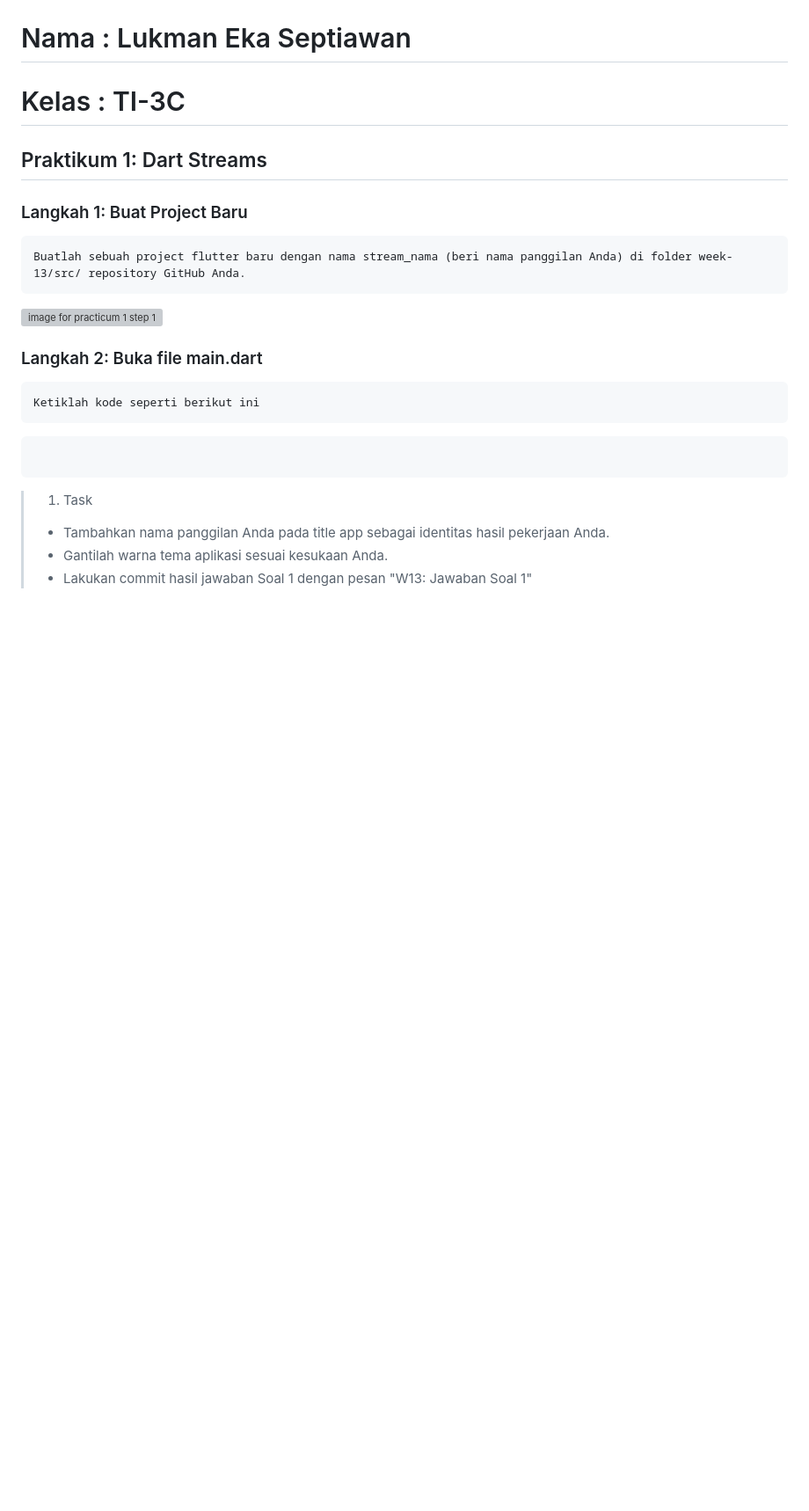
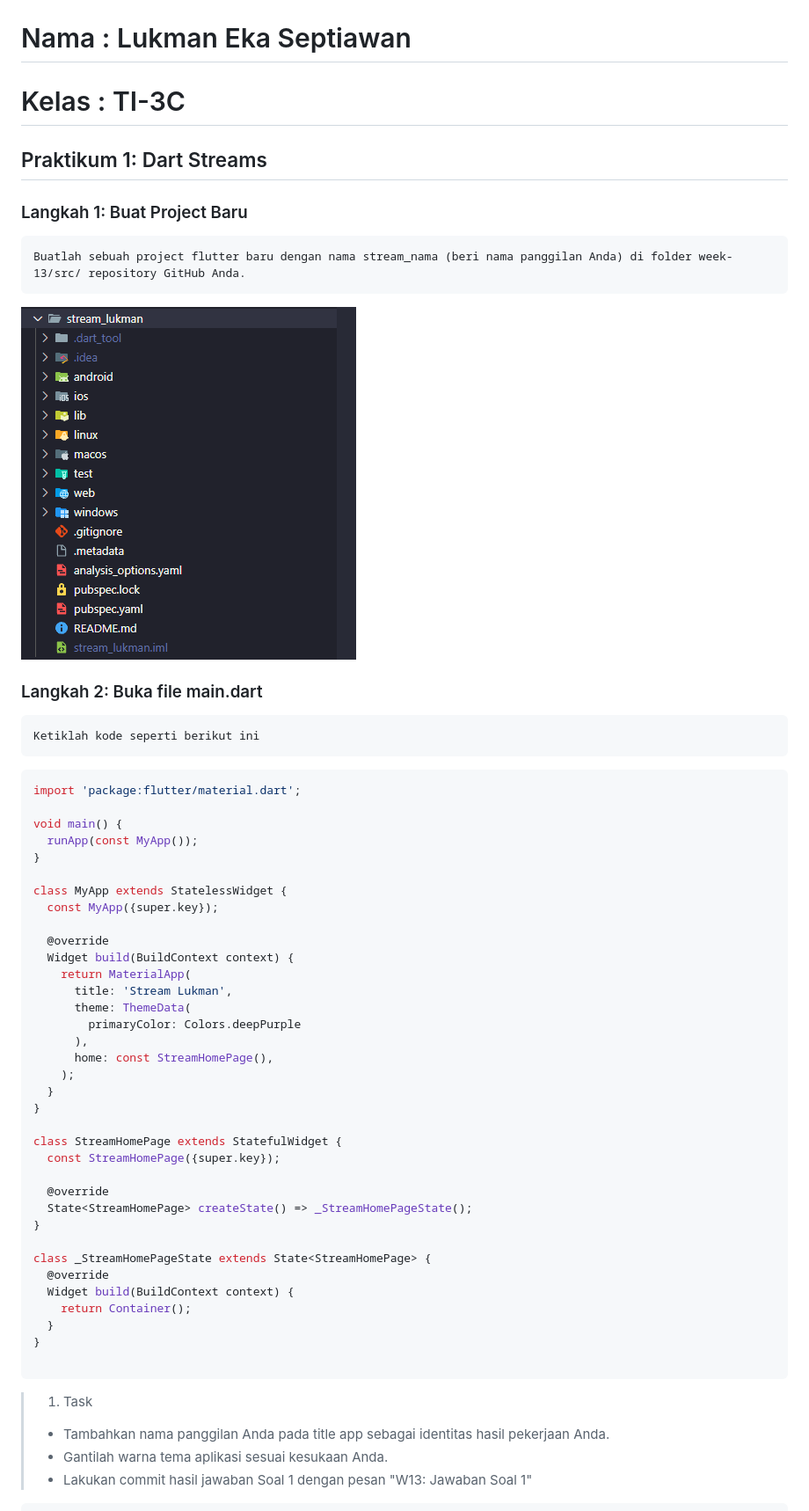
Before and after one commit to Lukman289/State_Management_With_Stream, a Markdown page: README.MD, the part around the change printed below. Shown: that part at 88% size. Rendered like a GitHub page; pictures changed too: images/practicum/p1-1.png (added); blank space fills up the shorter version; grey boxes are pictures that could not be loaded.

Commit message:
feat: add StreamHomePage and _StreamHomePageState
W13: Jawaban Soal 1

````diff
--- a/README.MD
+++ b/README.MD
@@ -5,12 +5,46 @@
 ### Langkah 1: Buat Project Baru
     Buatlah sebuah project flutter baru dengan nama stream_nama (beri nama panggilan Anda) di folder week-13/src/ repository GitHub Anda.
 
-![image for practicum 1 step 1]()
+![image for practicum 1 step 1](images/practicum/p1-1.png)
 
 ### Langkah 2: Buka file main.dart
     Ketiklah kode seperti berikut ini
 
 ```dart
+import 'package:flutter/material.dart';
+
+void main() {
+  runApp(const MyApp());
+}
+
+class MyApp extends StatelessWidget {
+  const MyApp({super.key});
+
+  @override
+  Widget build(BuildContext context) {
+    return MaterialApp(
+      title: 'Stream Lukman',
+      theme: ThemeData(
+        primaryColor: Colors.deepPurple
+      ),
+      home: const StreamHomePage(),
+    );
+  }
+}
+
+class StreamHomePage extends StatefulWidget {
+  const StreamHomePage({super.key});
+
+  @override
+  State<StreamHomePage> createState() => _StreamHomePageState();
+}
+
+class _StreamHomePageState extends State<StreamHomePage> {
+  @override
+  Widget build(BuildContext context) {
+    return Container();
+  }
+}
 
 ```
 
````
Also changed, not shown: other parts of README.MD (+17 -0 lines), 1 other file.
